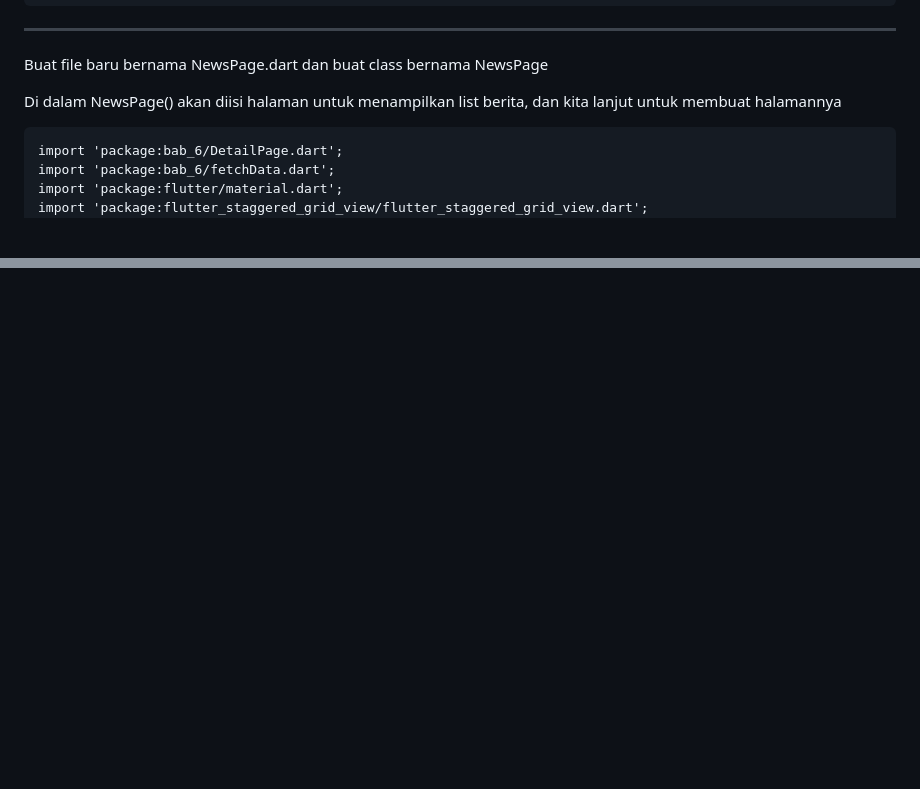
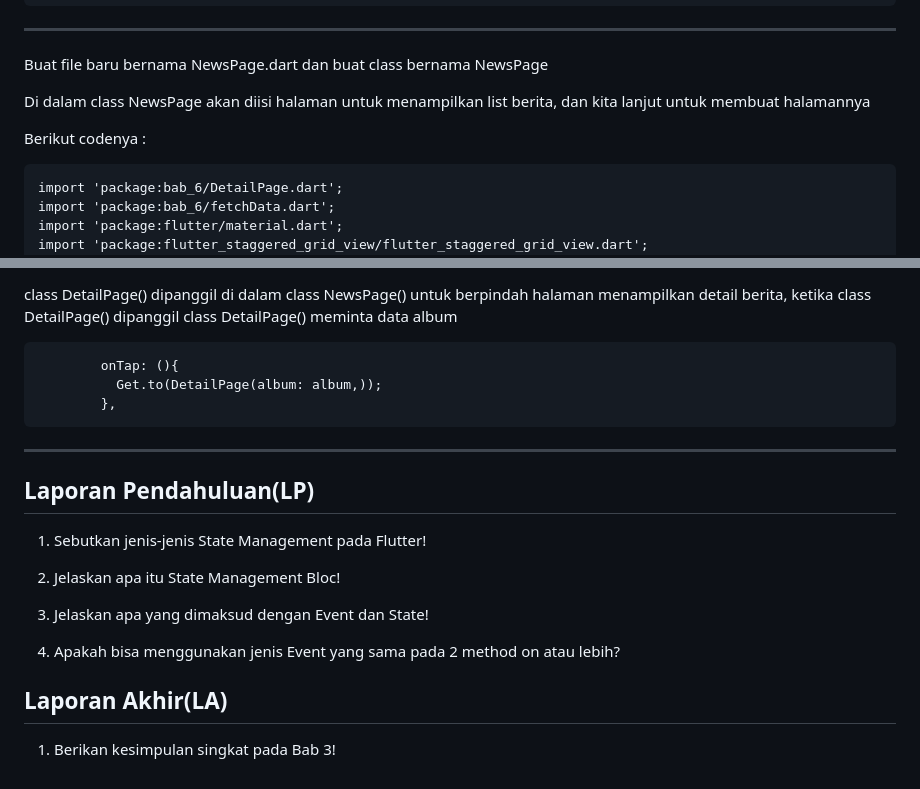
Before and after one commit to Rokel15/ModulMCS, a Markdown page: Bab 6/README.md, 2 parts joined by grey strips. Rendered like a GitHub page; blank space fills up the shorter version.

```diff
--- a/Bab 6/README.md
+++ b/Bab 6/README.md
@@ -238,7 +238,9 @@ Kita lanjut untuk membuat code main.dart yang berisikan fungsi main
 ---
 Buat file baru bernama NewsPage.dart dan buat class bernama NewsPage
 
-Di dalam NewsPage() akan diisi halaman untuk menampilkan list berita, dan kita lanjut untuk membuat halamannya
+Di dalam class NewsPage akan diisi halaman untuk menampilkan list berita, dan kita lanjut untuk membuat halamannya
+
+Berikut codenya :
 
     import 'package:bab_6/DetailPage.dart';
     import 'package:bab_6/fetchData.dart';
@@ -387,0 +509,18 @@ Untuk menampilkan berita kita akan menggunakan flutter_staggered_grid_view,
+class DetailPage() dipanggil di dalam class NewsPage() untuk berpindah halaman menampilkan detail berita, ketika class DetailPage() dipanggil class DetailPage() meminta data album
+
+            onTap: (){
+              Get.to(DetailPage(album: album,));
+            },
+
+---
+## Laporan Pendahuluan(LP)
+1. Sebutkan jenis-jenis State Management pada Flutter!
+
+2. Jelaskan apa itu State Management Bloc!
+
+3. Jelaskan apa yang dimaksud dengan Event dan State!
+
+4. Apakah bisa menggunakan jenis Event yang sama pada 2 method on atau lebih?
+
+## Laporan Akhir(LA)
+1. Berikan kesimpulan singkat pada Bab 3!
```
Also changed, not shown: other parts of Bab 6/README.md (+120 -1 lines).
